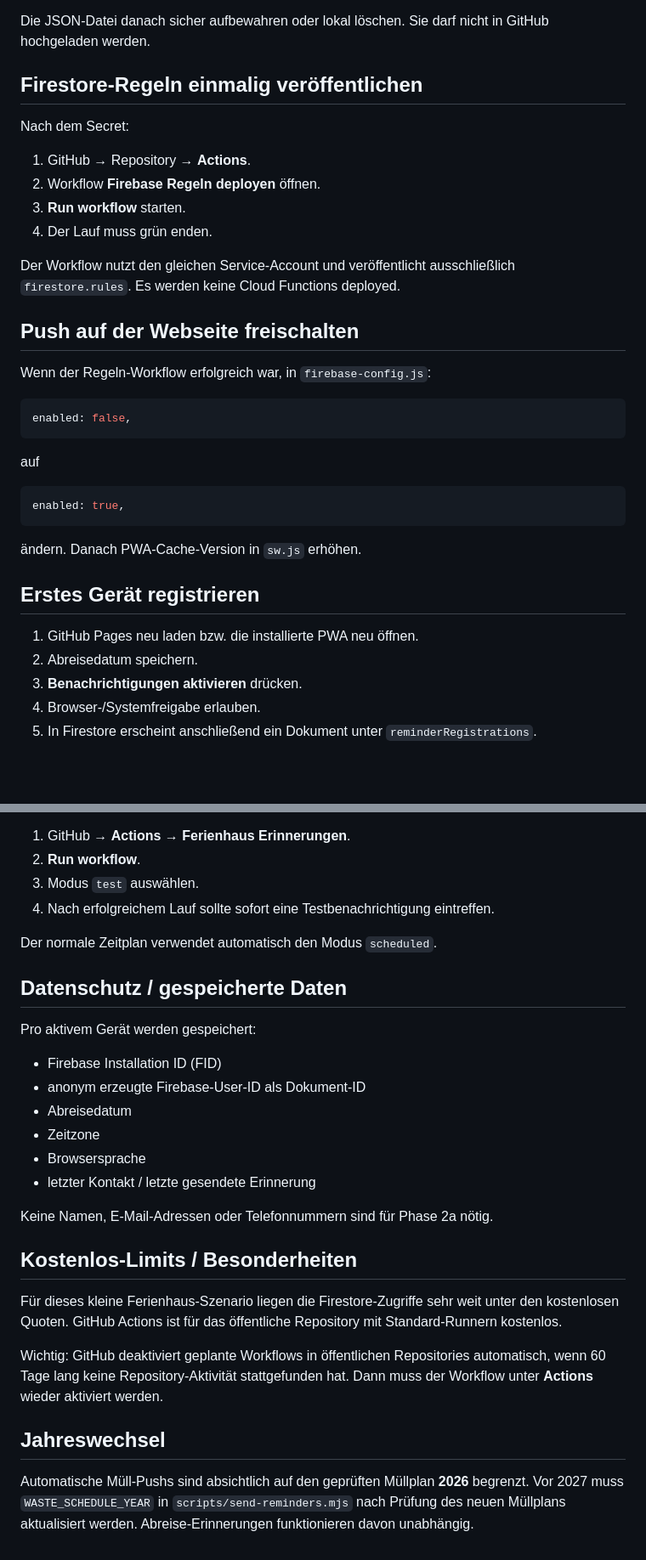
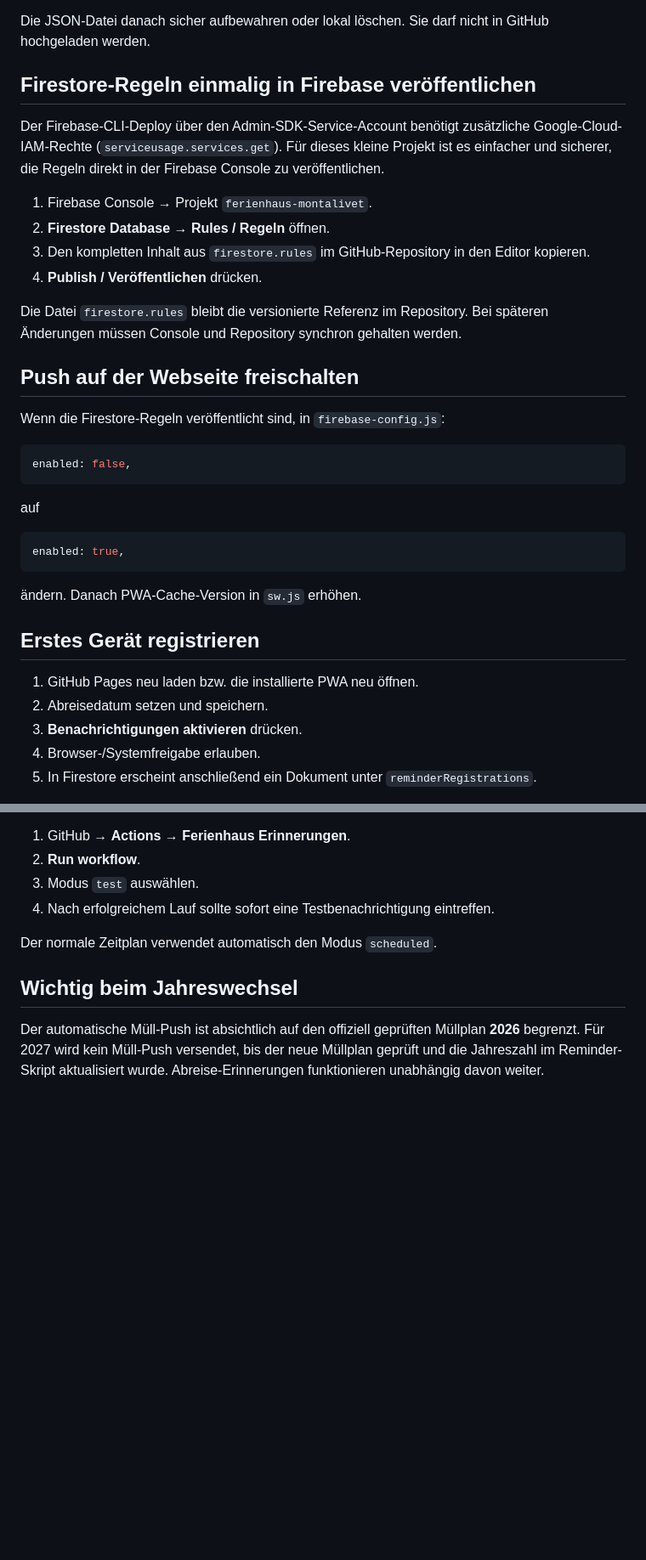
Before and after one commit to meltzow/ferienhaus-montalivet, a Markdown page: SETUP_PUSH.md, 2 parts joined by grey strips. Shown at 85% size. Rendered like a GitHub page; blank space fills up the shorter version.

Commit message:
Simplify free push setup with manual Firestore rules publish

````diff
--- a/SETUP_PUSH.md
+++ b/SETUP_PUSH.md
@@ -40,20 +40,20 @@ Damit GitHub Actions Firestore lesen und Push-Nachrichten über FCM senden darf,
 
 Die JSON-Datei danach sicher aufbewahren oder lokal löschen. Sie darf nicht in GitHub hochgeladen werden.
 
-## Firestore-Regeln einmalig veröffentlichen
+## Firestore-Regeln einmalig in Firebase veröffentlichen
 
-Nach dem Secret:
+Der Firebase-CLI-Deploy über den Admin-SDK-Service-Account benötigt zusätzliche Google-Cloud-IAM-Rechte (`serviceusage.services.get`). Für dieses kleine Projekt ist es einfacher und sicherer, die Regeln direkt in der Firebase Console zu veröffentlichen.
 
-1. GitHub → Repository → **Actions**.
-2. Workflow **Firebase Regeln deployen** öffnen.
-3. **Run workflow** starten.
-4. Der Lauf muss grün enden.
+1. Firebase Console → Projekt `ferienhaus-montalivet`.
+2. **Firestore Database → Rules / Regeln** öffnen.
+3. Den kompletten Inhalt aus `firestore.rules` im GitHub-Repository in den Editor kopieren.
+4. **Publish / Veröffentlichen** drücken.
 
-Der Workflow nutzt den gleichen Service-Account und veröffentlicht ausschließlich `firestore.rules`. Es werden keine Cloud Functions deployed.
+Die Datei `firestore.rules` bleibt die versionierte Referenz im Repository. Bei späteren Änderungen müssen Console und Repository synchron gehalten werden.
 
 ## Push auf der Webseite freischalten
 
-Wenn der Regeln-Workflow erfolgreich war, in `firebase-config.js`:
+Wenn die Firestore-Regeln veröffentlicht sind, in `firebase-config.js`:
 
 ```js
 enabled: false,
@@ -70,7 +70,7 @@ enabled: true,
 ## Erstes Gerät registrieren
 
 1. GitHub Pages neu laden bzw. die installierte PWA neu öffnen.
-2. Abreisedatum speichern.
+2. Abreisedatum setzen und speichern.
 3. **Benachrichtigungen aktivieren** drücken.
 4. Browser-/Systemfreigabe erlauben.
 5. In Firestore erscheint anschließend ein Dokument unter `reminderRegistrations`.
@@ -88,25 +88,6 @@ Sobald mindestens ein Gerät registriert ist:
 
 Der normale Zeitplan verwendet automatisch den Modus `scheduled`.
 
-## Datenschutz / gespeicherte Daten
+## Wichtig beim Jahreswechsel
 
-Pro aktivem Gerät werden gespeichert:
-
-- Firebase Installation ID (FID)
-- anonym erzeugte Firebase-User-ID als Dokument-ID
-- Abreisedatum
-- Zeitzone
-- Browsersprache
-- letzter Kontakt / letzte gesendete Erinnerung
-
-Keine Namen, E-Mail-Adressen oder Telefonnummern sind für Phase 2a nötig.
-
-## Kostenlos-Limits / Besonderheiten
-
-Für dieses kleine Ferienhaus-Szenario liegen die Firestore-Zugriffe sehr weit unter den kostenlosen Quoten. GitHub Actions ist für das öffentliche Repository mit Standard-Runnern kostenlos.
-
-Wichtig: GitHub deaktiviert geplante Workflows in öffentlichen Repositories automatisch, wenn 60 Tage lang keine Repository-Aktivität stattgefunden hat. Dann muss der Workflow unter **Actions** wieder aktiviert werden.
-
-## Jahreswechsel
-
-Automatische Müll-Pushs sind absichtlich auf den geprüften Müllplan **2026** begrenzt. Vor 2027 muss `WASTE_SCHEDULE_YEAR` in `scripts/send-reminders.mjs` nach Prüfung des neuen Müllplans aktualisiert werden. Abreise-Erinnerungen funktionieren davon unabhängig.
+Der automatische Müll-Push ist absichtlich auf den offiziell geprüften Müllplan **2026** begrenzt. Für 2027 wird kein Müll-Push versendet, bis der neue Müllplan geprüft und die Jahreszahl im Reminder-Skript aktualisiert wurde. Abreise-Erinnerungen funktionieren unabhängig davon weiter.
````
Also changed, not shown: other parts of SETUP_PUSH.md (+2 -2 lines).
